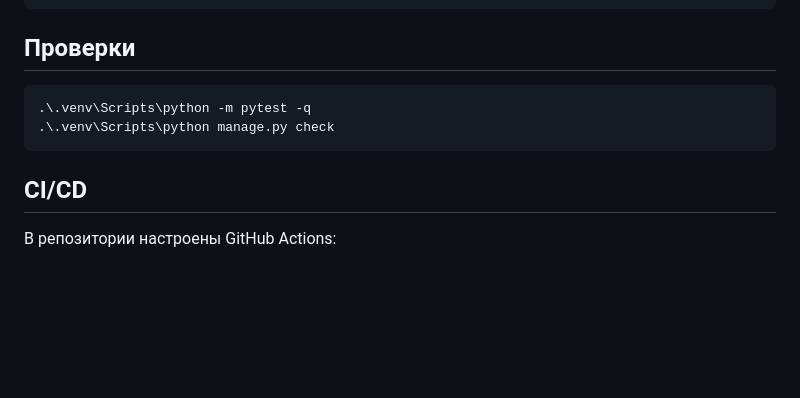
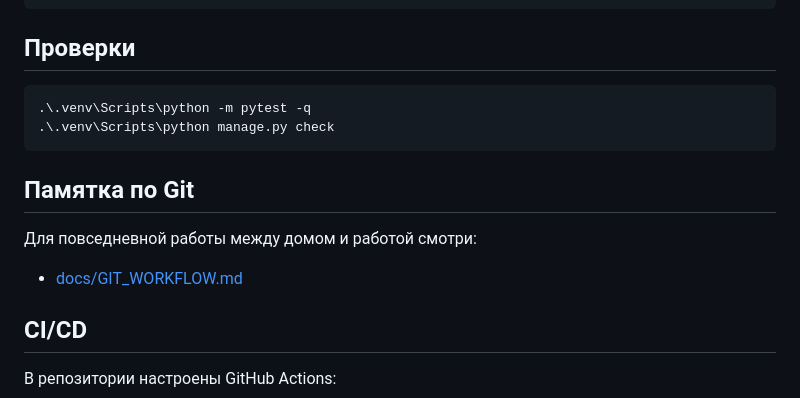
Before and after one commit to zCooper-R/admMaxBot, a Markdown page: README.md, the part around the change. GitHub-like rendering; blank space fills up the shorter version.

Commit message:
Add Git workflow guide

````diff
--- a/README.md
+++ b/README.md
@@ -51,6 +51,12 @@
 .\.venv\Scripts\python manage.py check
 ```
 
+## Памятка по Git
+
+Для повседневной работы между домом и работой смотри:
+
+- [docs/GIT_WORKFLOW.md](/C:/Python%20projects/MyProjects/MaxBotV3/docs/GIT_WORKFLOW.md)
+
 ## CI/CD
 
 В репозитории настроены GitHub Actions:
````
Also changed, not shown: docs/GIT_WORKFLOW.md (added, +302 -0 lines).
